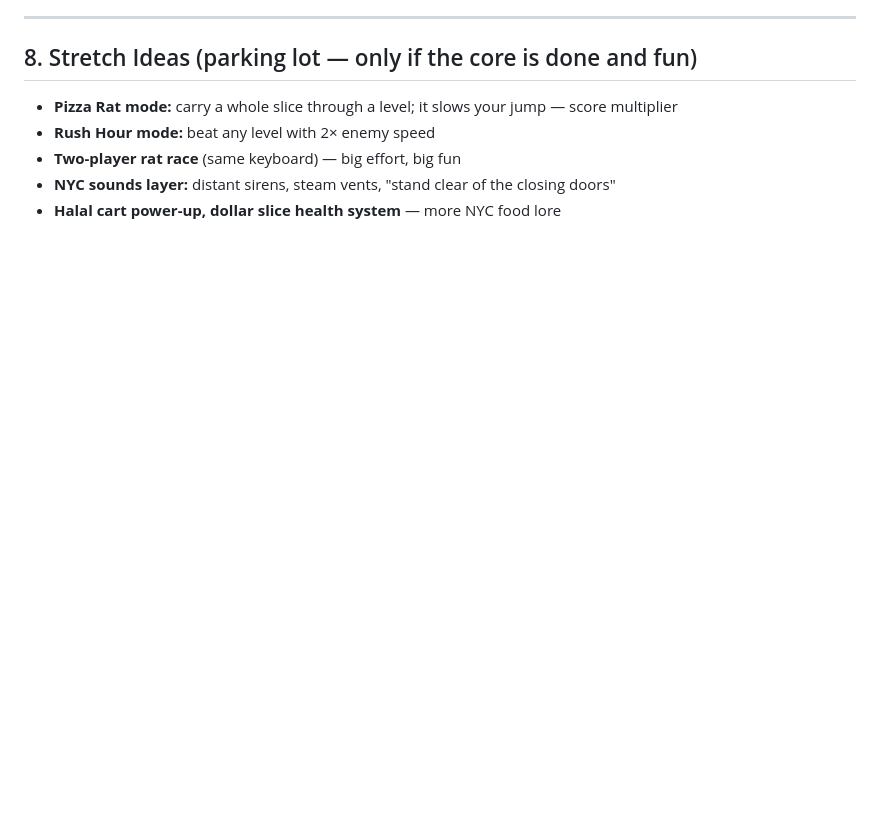
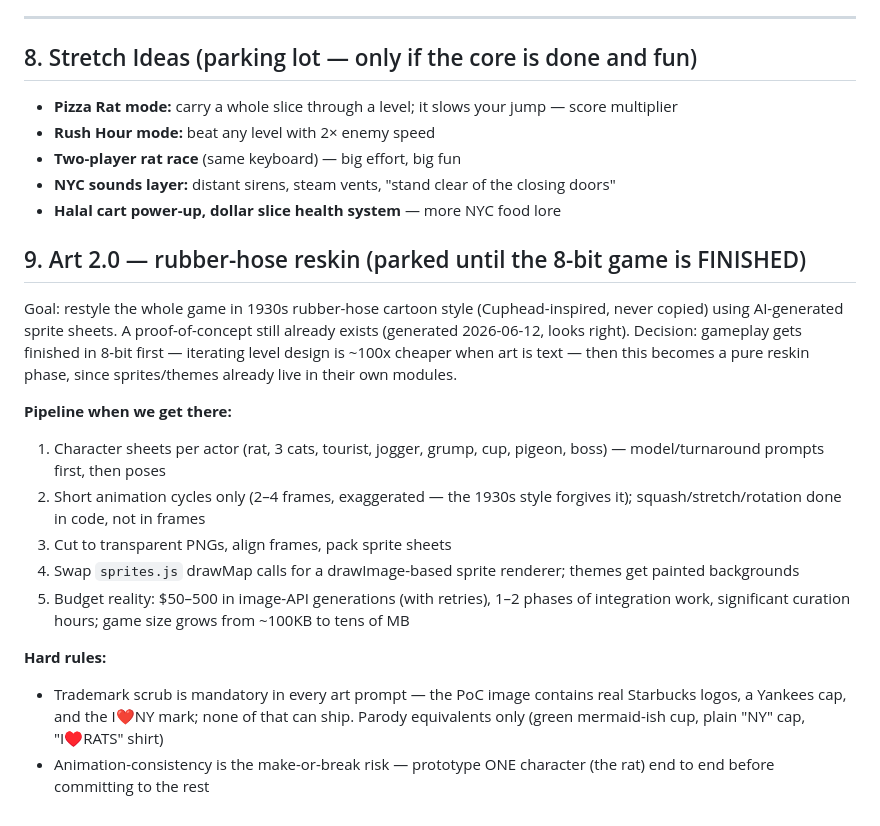
Before and after one commit to rebelionSEO/rat-race-nyc, a Markdown page: docs/ROADMAP.md, the part around the change. Rendered like a GitHub page; blank space fills up the shorter version.

Commit message:
Roadmap: park Art 2.0 rubber-hose reskin plan with pipeline + trademark rules
Co-Authored-By: claude-flow <ruv@ruv.net>

```diff
--- a/docs/ROADMAP.md
+++ b/docs/ROADMAP.md
@@ -191,3 +191,29 @@ pushable after every single one. We can stop, reorder, or trim anytime — e.g.,
 - **Two-player rat race** (same keyboard) — big effort, big fun
 - **NYC sounds layer:** distant sirens, steam vents, "stand clear of the closing doors"
 - **Halal cart power-up, dollar slice health system** — more NYC food lore
+
+## 9. Art 2.0 — rubber-hose reskin (parked until the 8-bit game is FINISHED)
+
+Goal: restyle the whole game in 1930s rubber-hose cartoon style (Cuphead-inspired, never
+copied) using AI-generated sprite sheets. A proof-of-concept still already exists (generated
+2026-06-12, looks right). Decision: gameplay gets finished in 8-bit first — iterating level
+design is ~100x cheaper when art is text — then this becomes a pure reskin phase, since
+sprites/themes already live in their own modules.
+
+**Pipeline when we get there:**
+1. Character sheets per actor (rat, 3 cats, tourist, jogger, grump, cup, pigeon, boss) —
+   model/turnaround prompts first, then poses
+2. Short animation cycles only (2–4 frames, exaggerated — the 1930s style forgives it);
+   squash/stretch/rotation done in code, not in frames
+3. Cut to transparent PNGs, align frames, pack sprite sheets
+4. Swap `sprites.js` drawMap calls for a drawImage-based sprite renderer; themes get painted
+   backgrounds
+5. Budget reality: $50–500 in image-API generations (with retries), 1–2 phases of integration
+   work, significant curation hours; game size grows from ~100KB to tens of MB
+
+**Hard rules:**
+- Trademark scrub is mandatory in every art prompt — the PoC image contains real Starbucks
+  logos, a Yankees cap, and the I❤NY mark; none of that can ship. Parody equivalents only
+  (green mermaid-ish cup, plain "NY" cap, "I♥RATS" shirt)
+- Animation-consistency is the make-or-break risk — prototype ONE character (the rat) end to
+  end before committing to the rest
```
